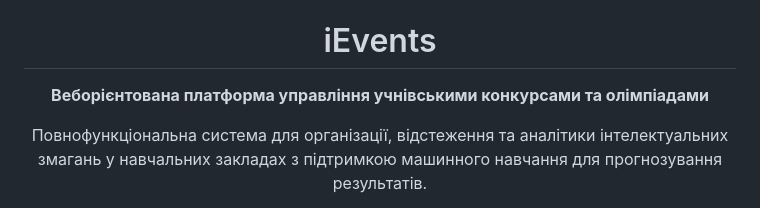
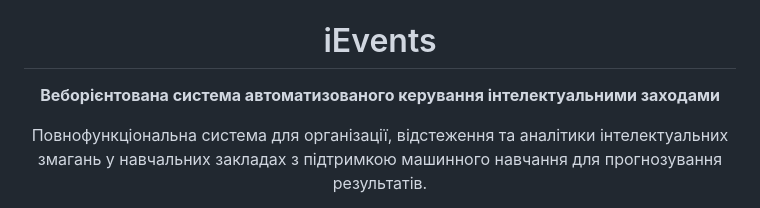
Before and after one commit to Volodymyr54t4t/iEvents, a Markdown page: README.md, the part around the change. Drawn GitHub-style.

```diff
--- a/README.md
+++ b/README.md
@@ -9,7 +9,7 @@
 <h1 align="center">iEvents</h1>
 
 <p align="center">
-  <strong>Веборієнтована платформа управління учнівськими конкурсами та олімпіадами</strong>
+  <strong>Веборієнтована система автоматизованого керування інтелектуальними заходами</strong>
 </p>
 
 <p align="center">
```
